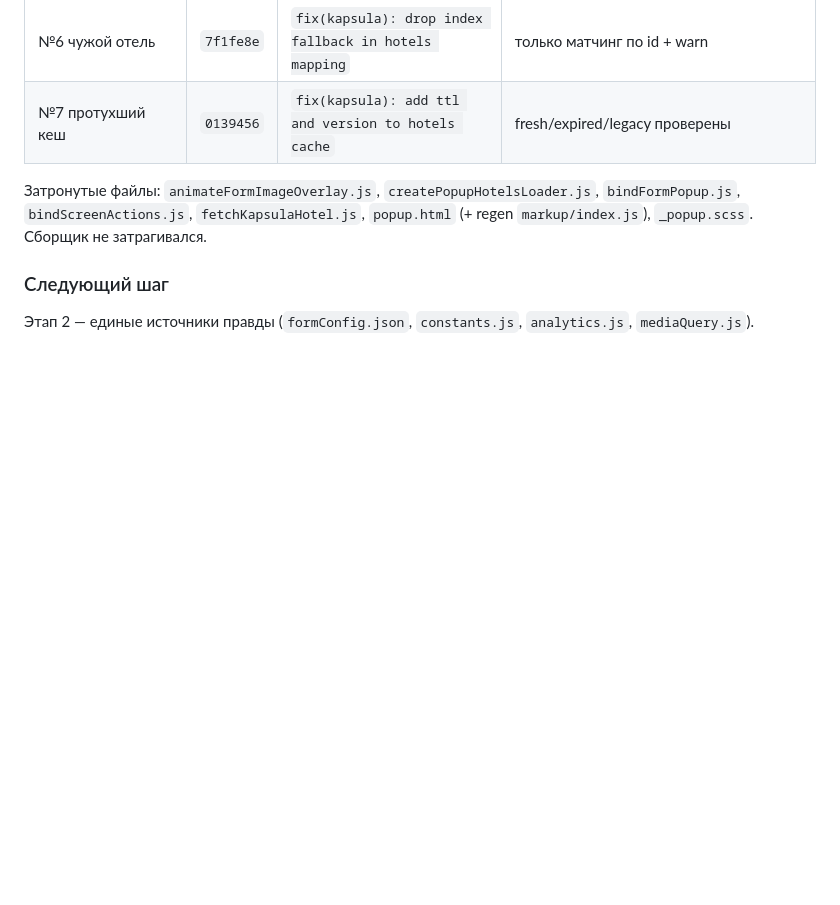
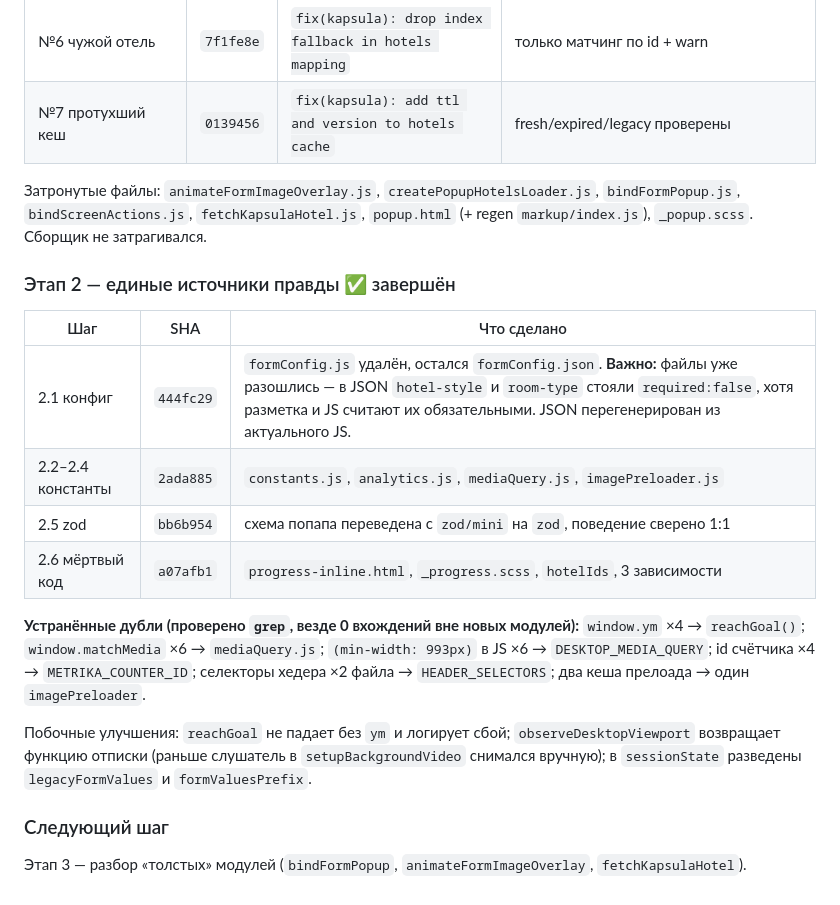
Before and after one commit to MikeGankin/kapsula, a Markdown page: REFACTORING_PLAN.md, the part around the change. Drawn GitHub-style; blank space fills up the shorter version.

Commit message:
docs(kapsula): record stage 2 results

```diff
--- a/REFACTORING_PLAN.md
+++ b/REFACTORING_PLAN.md
@@ -214,5 +214,23 @@
 `bindScreenActions.js`, `fetchKapsulaHotel.js`, `popup.html` (+ regen `markup/index.js`), `_popup.scss`.
 Сборщик не затрагивался.
 
+### Этап 2 — единые источники правды ✅ завершён
+
+| Шаг | SHA | Что сделано |
+|-----|-----|-------------|
+| 2.1 конфиг | `444fc29` | `formConfig.js` удалён, остался `formConfig.json`. **Важно:** файлы уже разошлись — в JSON `hotel-style` и `room-type` стояли `required:false`, хотя разметка и JS считают их обязательными. JSON перегенерирован из актуального JS. |
+| 2.2–2.4 константы | `2ada885` | `constants.js`, `analytics.js`, `mediaQuery.js`, `imagePreloader.js` |
+| 2.5 zod | `bb6b954` | схема попапа переведена с `zod/mini` на `zod`, поведение сверено 1:1 |
+| 2.6 мёртвый код | `a07afb1` | `progress-inline.html`, `_progress.scss`, `hotelIds`, 3 зависимости |
+
+**Устранённые дубли (проверено `grep`, везде 0 вхождений вне новых модулей):**
+`window.ym` ×4 → `reachGoal()`; `window.matchMedia` ×6 → `mediaQuery.js`;
+`(min-width: 993px)` в JS ×6 → `DESKTOP_MEDIA_QUERY`; id счётчика ×4 → `METRIKA_COUNTER_ID`;
+селекторы хедера ×2 файла → `HEADER_SELECTORS`; два кеша прелоада → один `imagePreloader`.
+
+Побочные улучшения: `reachGoal` не падает без `ym` и логирует сбой; `observeDesktopViewport`
+возвращает функцию отписки (раньше слушатель в `setupBackgroundVideo` снимался вручную);
+в `sessionState` разведены `legacyFormValues` и `formValuesPrefix`.
+
 ### Следующий шаг
-Этап 2 — единые источники правды (`formConfig.json`, `constants.js`, `analytics.js`, `mediaQuery.js`).
+Этап 3 — разбор «толстых» модулей (`bindFormPopup`, `animateFormImageOverlay`, `fetchKapsulaHotel`).
```
